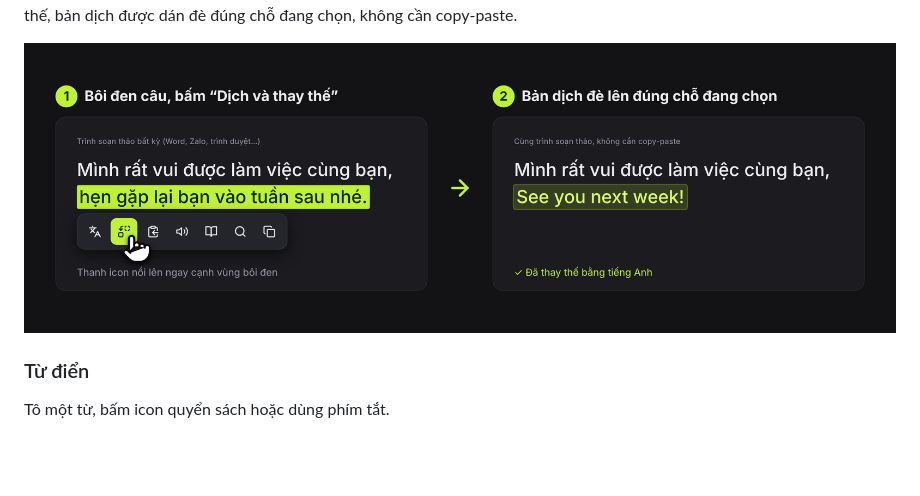
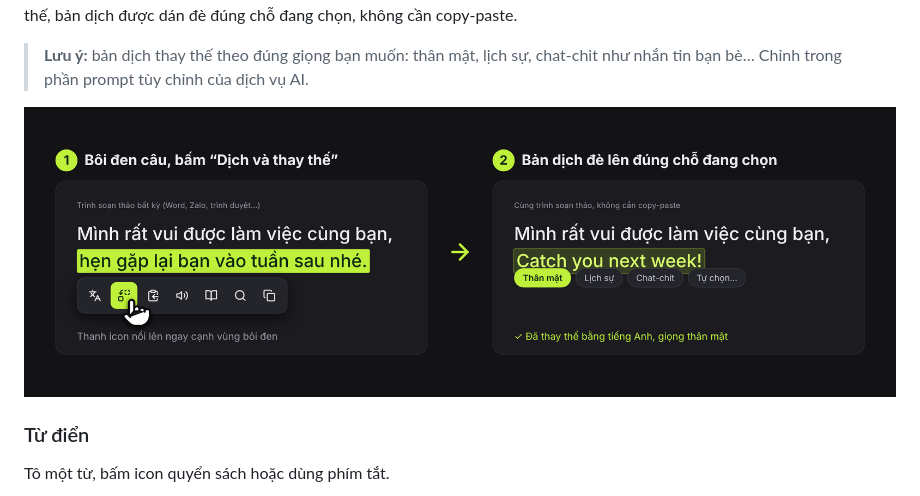
Before and after one commit to nguyenguyen673/673Trans, a Markdown page: README.md, the part around the change. GitHub-like rendering; pictures changed too: asset/ui-replace-v2.png (deleted), asset/ui-replace-v3.png (added); blank space fills up the shorter version.

Commit message:
README: replace illustration with natural slang sample + tone note
Co-Authored-By: Claude Sonnet 5.5 <noreply@anthropic.com>
Claude-Session: https://claude.ai/code/session_01PVtAYstCE34YyBTVXU7iXy

```diff
--- a/README.md
+++ b/README.md
@@ -71,7 +71,9 @@ Công tắc nguồn cho từng dịch vụ: tắt thì chỉ dịch khi bạn m
 
 **Dịch và thay thế**: bôi đen một câu, bấm nút thay thế, bản dịch được dán đè đúng chỗ đang chọn, không cần copy-paste.
 
-<p align="center"><img src="asset/ui-replace-v2.png" width="880"/></p>
+> **Lưu ý:** bản dịch thay thế theo đúng giọng bạn muốn: thân mật, lịch sự, chat-chit như nhắn tin bạn bè… Chỉnh trong phần prompt tùy chỉnh của dịch vụ AI.
+
+<p align="center"><img src="asset/ui-replace-v3.png" width="880"/></p>
 
 ### Từ điển
 
```
Also changed, not shown: asset/ui-replace.png (deleted).
